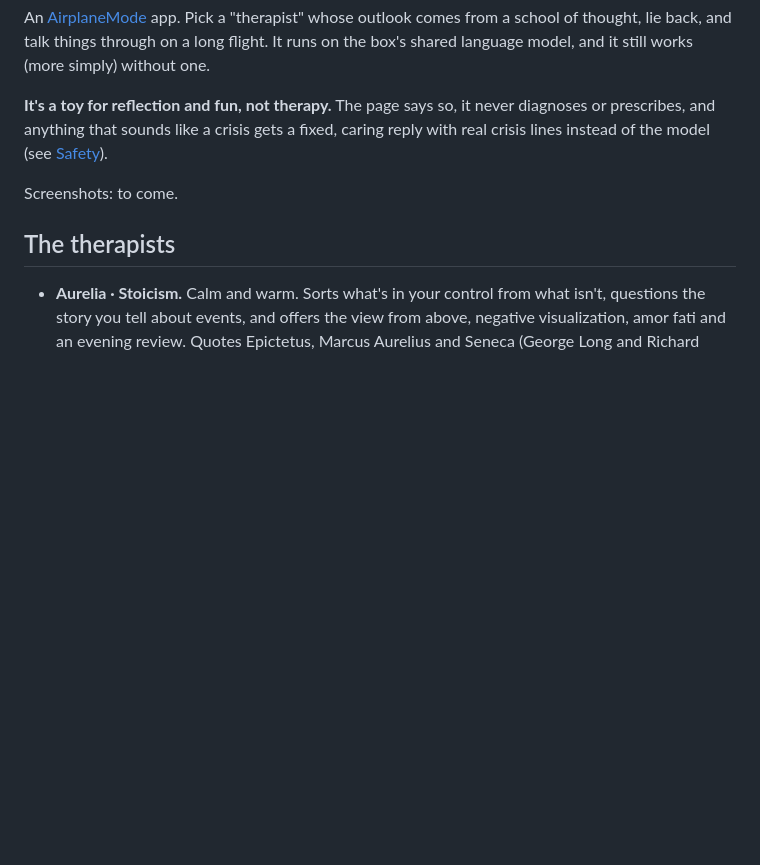
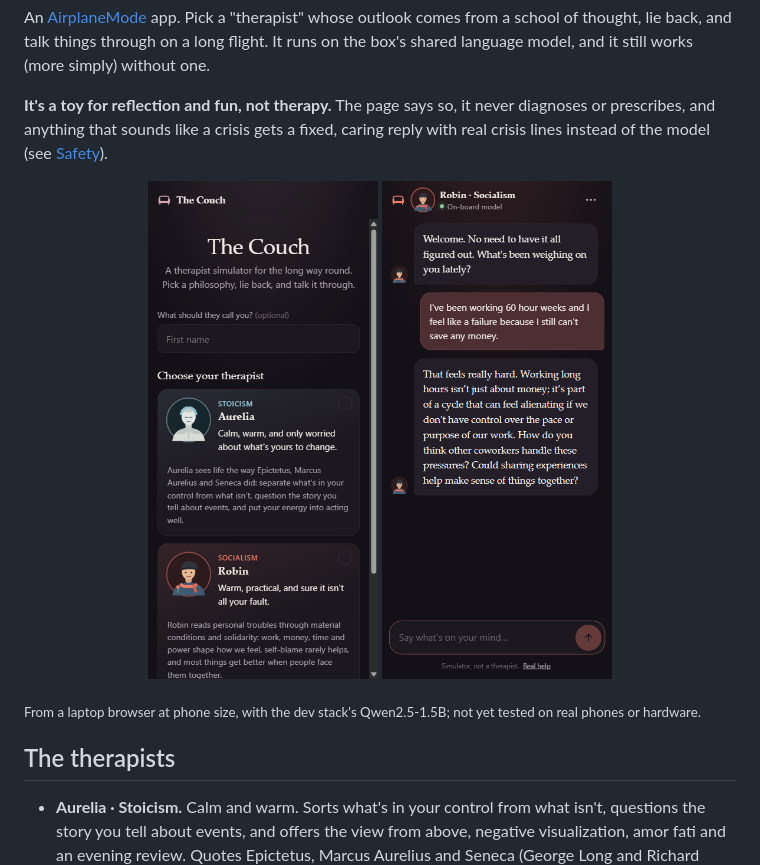
Before and after one commit to jessewolcott/airplanemode-couch, a Markdown page: README.md, the part around the change. Drawn GitHub-style; pictures changed too: docs/screenshots/chat.png (added), docs/screenshots/choose.png (added); blank space fills up the shorter version.

```diff
--- a/README.md
+++ b/README.md
@@ -10,7 +10,12 @@ It runs on the box's shared language model, and it still works (more simply) wit
 prescribes, and anything that sounds like a crisis gets a fixed, caring reply with real crisis
 lines instead of the model (see [Safety](#safety)).
 
-Screenshots: to come.
+<p align="center">
+  <img src="docs/screenshots/choose.png" width="230" alt="Choosing a therapist: Aurelia (Stoicism) or Robin (Socialism)">
+  <img src="docs/screenshots/chat.png" width="230" alt="A session with Robin, replying through the on-board model">
+</p>
+
+<sub>From a laptop browser at phone size, with the dev stack's Qwen2.5-1.5B; not yet tested on real phones or hardware.</sub>
 
 ## The therapists
 
```
Also changed, not shown: CLAUDE.md (+3 -2 lines), 1 other file.
